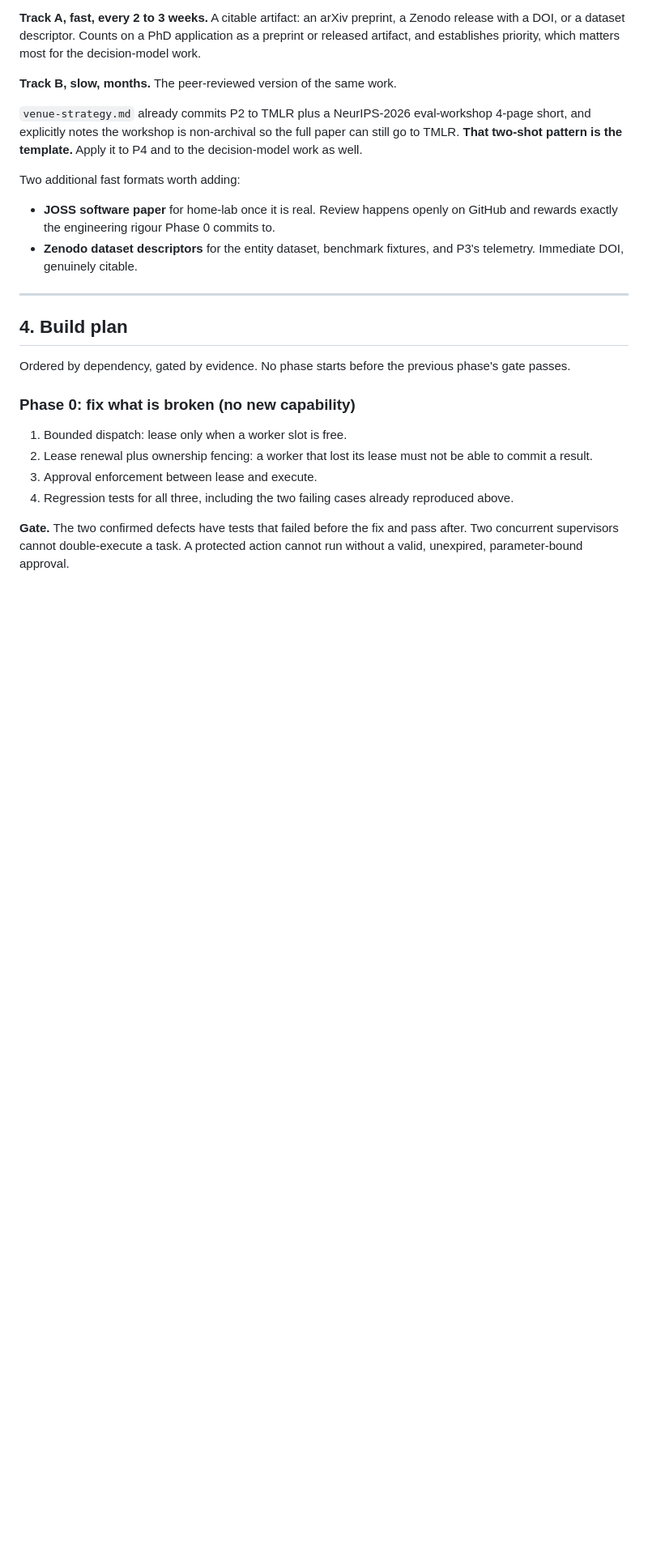
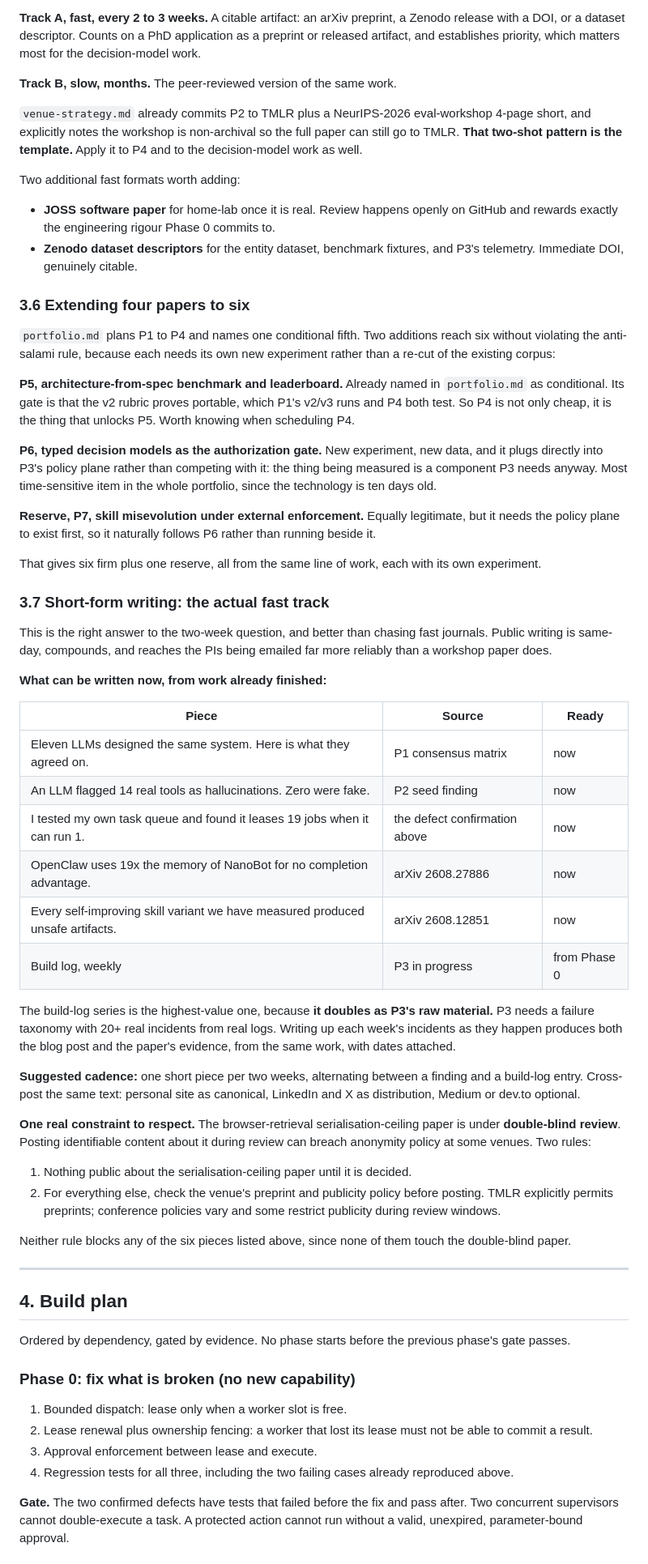
Before and after one commit to roshanaryal1/home-lab, a Markdown page: docs/PLAN.md, the part around the change. Shown at 81% size. Rendered like a GitHub page; blank space fills up the shorter version.

Commit message:
docs: extend the roadmap to six papers, add a short-form writing cadence
Four papers extend to six without breaking portfolio.md's anti-salami
rule, because each addition needs its own new experiment:

P5, the architecture-from-spec benchmark, was already named as
conditional in portfolio.md. Its gate is the v2 rubric proving portable,
which P4 tests. So P4 is not merely cheap, it is what unlocks P5. That
changes P4 from optional to load-bearing.

P6, typed decision models as the authorization gate. Plugs into P3's
policy plane rather than competing with it: the component under
measurement is one P3 needs regardless. Most time-sensitive item in the
portfolio.

P7 held as reserve: skill misevolution under external enforcement needs
the policy plane to exist, so it follows P6 rather than running beside
it.

On fast output: public writing is the right answer, not fast journals.
Six pieces are writable from finished work today, and the weekly build
log doubles as P3's raw material, since P3 needs a failure taxonomy of
20+ real incidents from real logs. Writing them up as they happen
produces the post and the paper evidence from the same work.

One constraint recorded: the serialisation-ceiling paper is under
double-blind review, so nothing public about it until decided, and venue
preprint/publicity policies get checked before posting anything else.
None of the six listed pieces touch that paper.

```diff
--- a/docs/PLAN.md
+++ b/docs/PLAN.md
@@ -319,6 +319,68 @@ Two additional fast formats worth adding:
 - **Zenodo dataset descriptors** for the entity dataset, benchmark fixtures, and
   P3's telemetry. Immediate DOI, genuinely citable.
 
+### 3.6 Extending four papers to six
+
+`portfolio.md` plans P1 to P4 and names one conditional fifth. Two additions
+reach six without violating the anti-salami rule, because each needs its own new
+experiment rather than a re-cut of the existing corpus:
+
+**P5, architecture-from-spec benchmark and leaderboard.** Already named in
+`portfolio.md` as conditional. Its gate is that the v2 rubric proves portable,
+which P1's v2/v3 runs and P4 both test. So P4 is not only cheap, it is the thing
+that unlocks P5. Worth knowing when scheduling P4.
+
+**P6, typed decision models as the authorization gate.** New experiment, new
+data, and it plugs directly into P3's policy plane rather than competing with
+it: the thing being measured is a component P3 needs anyway. Most
+time-sensitive item in the whole portfolio, since the technology is ten days
+old.
+
+**Reserve, P7, skill misevolution under external enforcement.** Equally
+legitimate, but it needs the policy plane to exist first, so it naturally
+follows P6 rather than running beside it.
+
+That gives six firm plus one reserve, all from the same line of work, each with
+its own experiment.
+
+### 3.7 Short-form writing: the actual fast track
+
+This is the right answer to the two-week question, and better than chasing fast
+journals. Public writing is same-day, compounds, and reaches the PIs being
+emailed far more reliably than a workshop paper does.
+
+**What can be written now, from work already finished:**
+
+| Piece | Source | Ready |
+|---|---|---|
+| Eleven LLMs designed the same system. Here is what they agreed on. | P1 consensus matrix | now |
+| An LLM flagged 14 real tools as hallucinations. Zero were fake. | P2 seed finding | now |
+| I tested my own task queue and found it leases 19 jobs when it can run 1. | the defect confirmation above | now |
+| OpenClaw uses 19x the memory of NanoBot for no completion advantage. | arXiv 2608.27886 | now |
+| Every self-improving skill variant we have measured produced unsafe artifacts. | arXiv 2608.12851 | now |
+| Build log, weekly | P3 in progress | from Phase 0 |
+
+The build-log series is the highest-value one, because **it doubles as P3's raw
+material.** P3 needs a failure taxonomy with 20+ real incidents from real logs.
+Writing up each week's incidents as they happen produces both the blog post and
+the paper's evidence, from the same work, with dates attached.
+
+**Suggested cadence:** one short piece per two weeks, alternating between a
+finding and a build-log entry. Cross-post the same text: personal site as
+canonical, LinkedIn and X as distribution, Medium or dev.to optional.
+
+**One real constraint to respect.** The browser-retrieval serialisation-ceiling
+paper is under **double-blind review**. Posting identifiable content about it
+during review can breach anonymity policy at some venues. Two rules:
+
+1. Nothing public about the serialisation-ceiling paper until it is decided.
+2. For everything else, check the venue's preprint and publicity policy before
+   posting. TMLR explicitly permits preprints; conference policies vary and some
+   restrict publicity during review windows.
+
+Neither rule blocks any of the six pieces listed above, since none of them
+touch the double-blind paper.
+
 ---
 
 ## 4. Build plan
```
